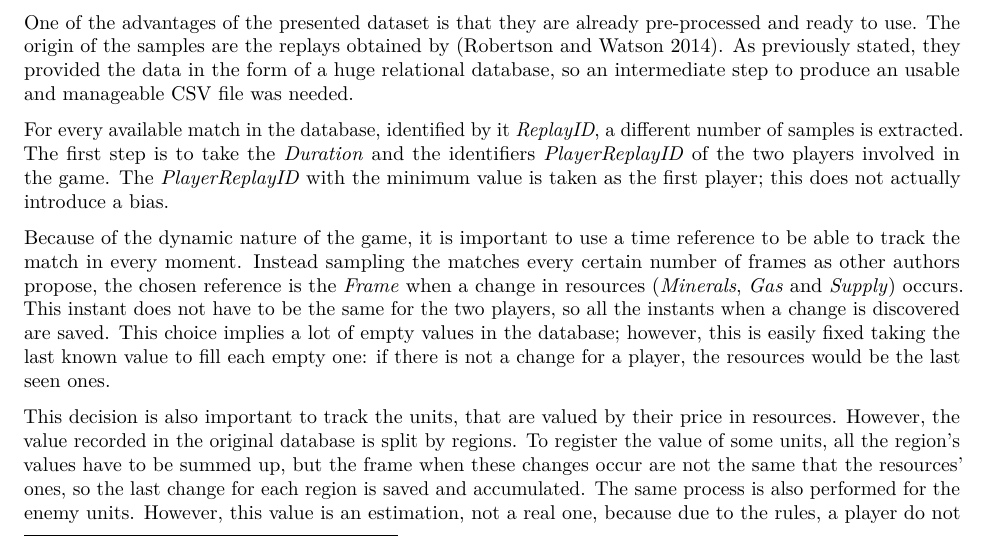
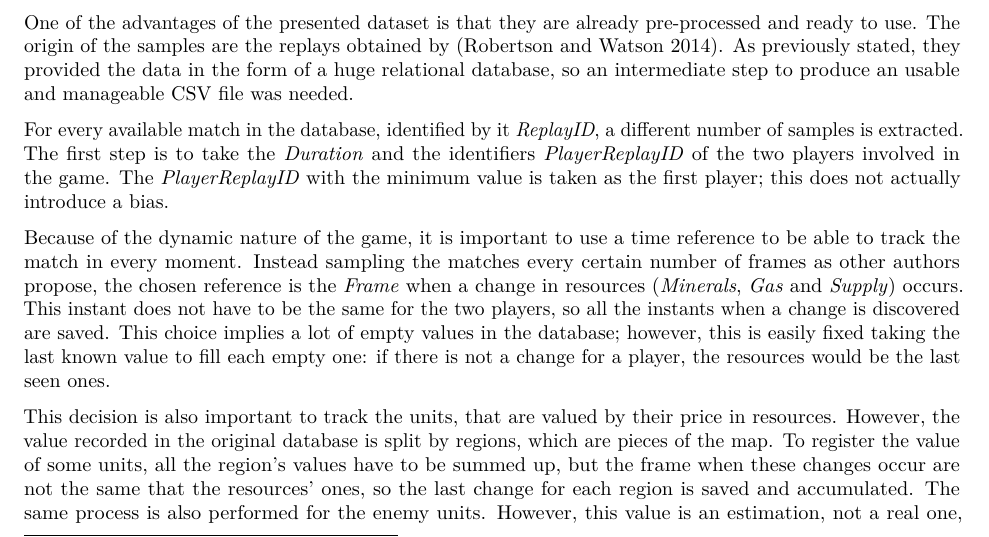
Before and after one commit to geneura-papers/2017-StarCraft-Data, an R Markdown document (starcraft-data.Rmd): part of page 2 of 4, cut so that both start at the same text. Rendered offline with R 4.5, knitr and Pandoc, then LaTeX, with nearby package versions; some code elsewhere in the file could not run offline.

Commit message:
Region explained

```diff
--- a/starcraft-data.Rmd
+++ b/starcraft-data.Rmd
@@ -60,9 +60,9 @@ Antonio: The dataset is nearly-balanced, so I think there is no problem here :)
 
 Because of the dynamic nature of the game, it is important to use a time reference to be able to track the match in every moment. Instead sampling the matches every certain number of frames as other authors propose, the chosen reference is the \emph{Frame} when a change in resources (\emph{Minerals}, \emph{Gas} and \emph{Supply}) occurs. This instant does not have to be the same for the two players, so all the instants when a change is discovered are saved. This choice implies a lot of empty values in the database; however, this is easily fixed taking the last known value to fill each empty one: if there is not a change for a player, the resources would be the last seen ones.
 
-This decision is also important to track the units, that are valued by their price in resources. However, the value recorded in the original database is split by regions. To register the value of some units, all the region's values have to be summed up, but the frame when these changes occur are not the same that the  resources' ones, so the last change for each region is saved and accumulated. <!--Pablo: I do not understand the last phrase
+This decision is also important to track the units, that are valued by their price in resources. However, the value recorded in the original database is split by regions, which are pieces of the map. To register the value of some units, all the region's values have to be summed up, but the frame when these changes occur are not the same that the  resources' ones, so the last change for each region is saved and accumulated. <!--Pablo: I do not understand the last phrase
 Antonio: Let 2000 be the current frame, because a gas change is performed. Maybe the changes in a region occurs in 1400 and 2300, so as 1400 is lower than 2000 (the reference), that is the frame selected to sum up.
---> The same process is also performed for the enemy units. However, this value is an estimation, not a real one, because due to the rules, a player do not know nothing about the enemy unless they see the other, and at that moment, these real values are stored in the logs. <!-- Antonio: I think this is important, it is an estimated value! But "they see the other" sounds strange... Pablo: yeah, sounds good, I added that they are also stored in the log at that moment. Could you explain the "region" concept? -->
+--> The same process is also performed for the enemy units. However, this value is an estimation, not a real one, because due to the rules, a player do not know nothing about the enemy unless they see the other, and at that moment, these real values are stored in the logs. <!-- Antonio: I think this is important, it is an estimated value! But "they see the other" sounds strange... Pablo: yeah, sounds good, I added that they are also stored in the log at that moment. Could you explain the "region" concept? . Antonio: Done.-->
 
 <!--These units values are also available at the enemy side: the estimation of the enemy values is recorded in the dataset, so the same process is also done for these records. Pablo: I don't know when to use the 's with some names, but I think it is only used when the name "possesses" the thing :P However, I summarized this paragraph above -->
 
```
